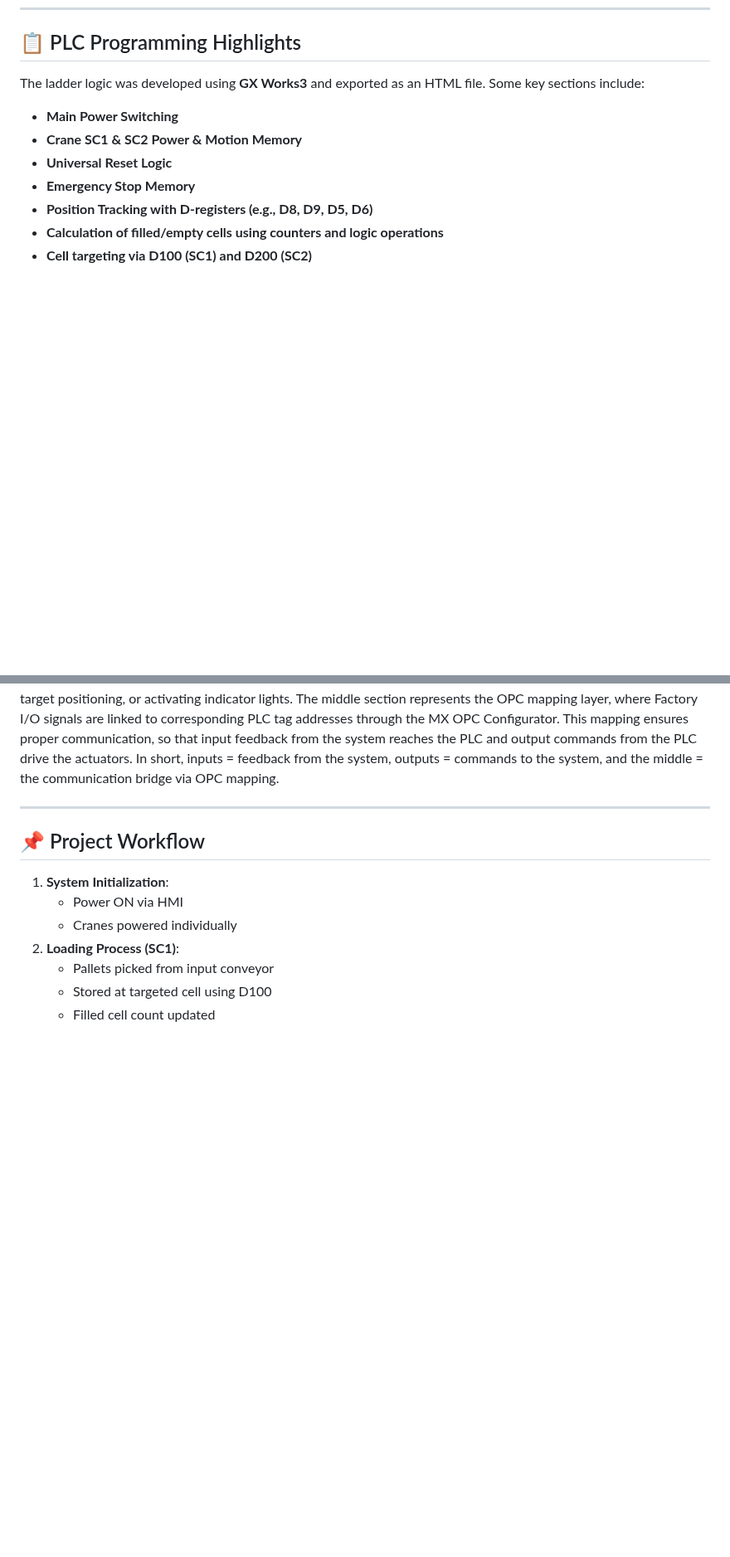
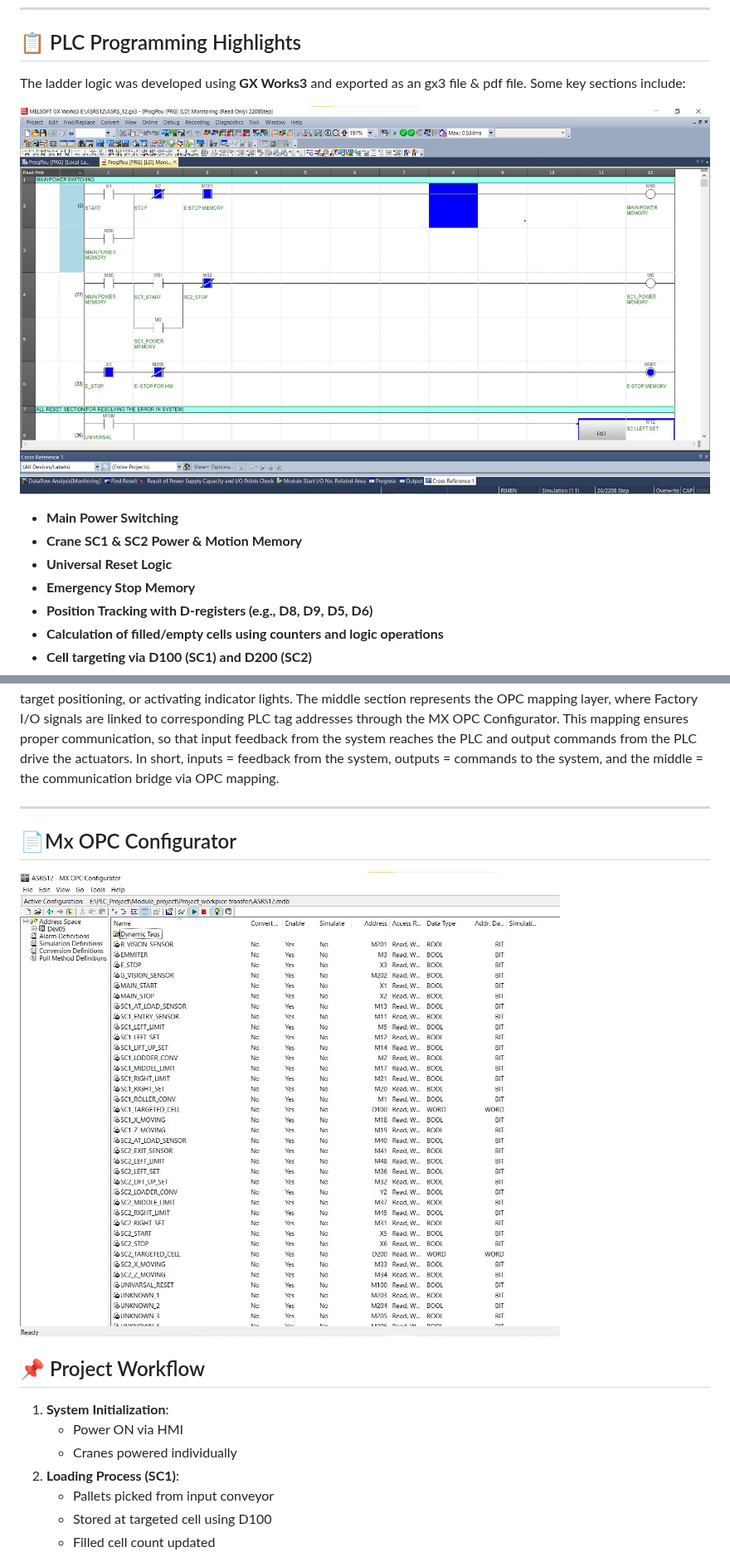
Before and after one commit to tejascw/Automated-Storage-and-Retrieval-System-ASRS-using-PLC-HMI-Factory-i-o, a Markdown page: README.md, 2 parts joined by grey strips. Shown at 83% size. Rendered like a GitHub page; blank space fills up the shorter version.

```diff
--- a/README.md
+++ b/README.md
@@ -59,7 +59,9 @@ This project demonstrates a **fully simulated ASRS** system created using:
 
 ## 📋 PLC Programming Highlights
 
-The ladder logic was developed using **GX Works3** and exported as an HTML file. Some key sections include:
+The ladder logic was developed using **GX Works3** and exported as an gx3 file & pdf file. Some key sections include:
+
+![Gx Works3 file](https://github.com/tejascw/Automated-Storage-and-Retrieval-System-ASRS-using-PLC-HMI-Factory-i-o/blob/main/PLC_LADDER_LOGIC_PROGRAMMING.jpg)
 
 - **Main Power Switching**
 - **Crane SC1 & SC2 Power & Motion Memory**
@@ -107,6 +111,10 @@ The ladder logic was developed using **GX Works3** and exported as an HTML file.
 This image represents the device input and output pin connections in Factory I/O. On the left side are inputs, which consist of signals acquired from sensors, limit switches, and push buttons that provide real-time feedback to the PLC or controller (e.g., emergency stop, start/stop buttons, load/unload sensors, and movement status like SC1 Moving X or SC2 Moving Z). On the right side are outputs, which are control signals sent from the PLC to actuators that execute physical actions in the system, such as operating SC1/SC2 lifts, controlling load/unload conveyors, roller conveyors, target positioning, or activating indicator lights. The middle section represents the OPC mapping layer, where Factory I/O signals are linked to corresponding PLC tag addresses through the MX OPC Configurator. This mapping ensures proper communication, so that input feedback from the system reaches the PLC and output commands from the PLC drive the actuators. In short, inputs = feedback from the system, outputs = commands to the system, and the middle = the communication bridge via OPC mapping.
 
 ---
+
+## 📄Mx OPC Configurator
+
+![Mx opc Configuration](https://github.com/tejascw/Automated-Storage-and-Retrieval-System-ASRS-using-PLC-HMI-Factory-i-o/blob/main/MX%20OPC%20Configurator.jpg)
 
 ## 📌 Project Workflow
 
```
Also changed, not shown: other parts of README.md (+8 -6 lines).
